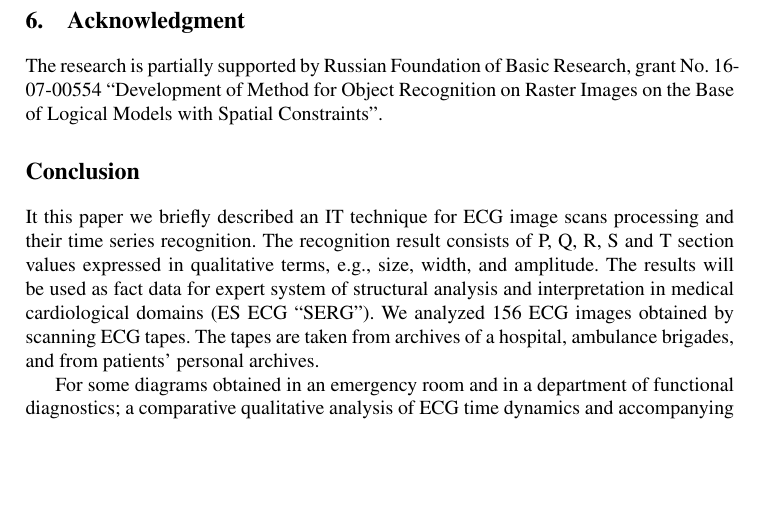
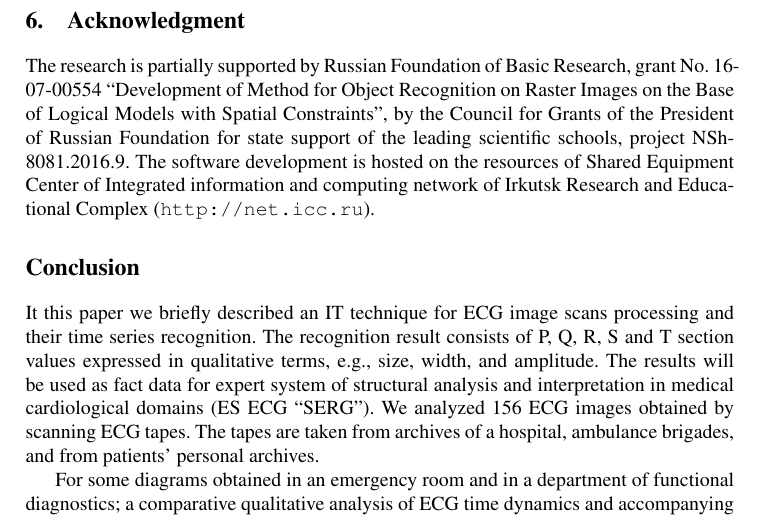
Before and after one commit to eugeneai/Bitola-2016-AIIT-paper, a LaTeX thesis (Krasovitskaya.tex): part of page 7 of 8, cut so that both start at the same text, the shorter picture padded with empty space. Compiled offline with pdfLaTeX.

Commit message:
Added thanks.

```diff
--- a/Krasovitskaya.tex
+++ b/Krasovitskaya.tex
@@ -206,8 +206,7 @@ A comparative dynamics analysis of EGC of abnormal hearth rhythms in form of var
 \section{Acknowledgment}
 \label{sec:acknowledment}
 
-The research is partially supported by Russian Foundation of Basic Research, grant No.~16-07-00554 ``Development of Method for Object Recognition on Raster Images on the Base of Logical Models with Spatial Constraints''.
-
+The research is partially supported by Russian Foundation of Basic Research, grant No.~16-07-00554 ``Development of Method for Object Recognition on Raster Images on the Base of Logical Models with Spatial Constraints'', by the Council for Grants of the President of Russian  Foundation for state support of the leading scientific schools, project NSh-8081.2016.9.  The software development is hosted on the resources of Shared Equipment  Center of Integrated information and computing network of Irkutsk Research and Educational Complex (\url{http://net.icc.ru}).
 
 \section*{Conclusion}
 It this paper we briefly described an IT technique for ECG image scans processing and their time series recognition.  The recognition result consists of P, Q, R, S and T section values expressed in qualitative terms, e.g., size, width, and amplitude.  The results will be used as fact data for expert system of structural analysis and interpretation in medical cardiological domains (ES ECG ``SERG'').  We analyzed 156 ECG images obtained by scanning ECG tapes.  The tapes are taken from archives of a hospital, ambulance brigades, and from patients' personal archives.
```
Also changed, not shown: Krasovitskaya.pdf.
